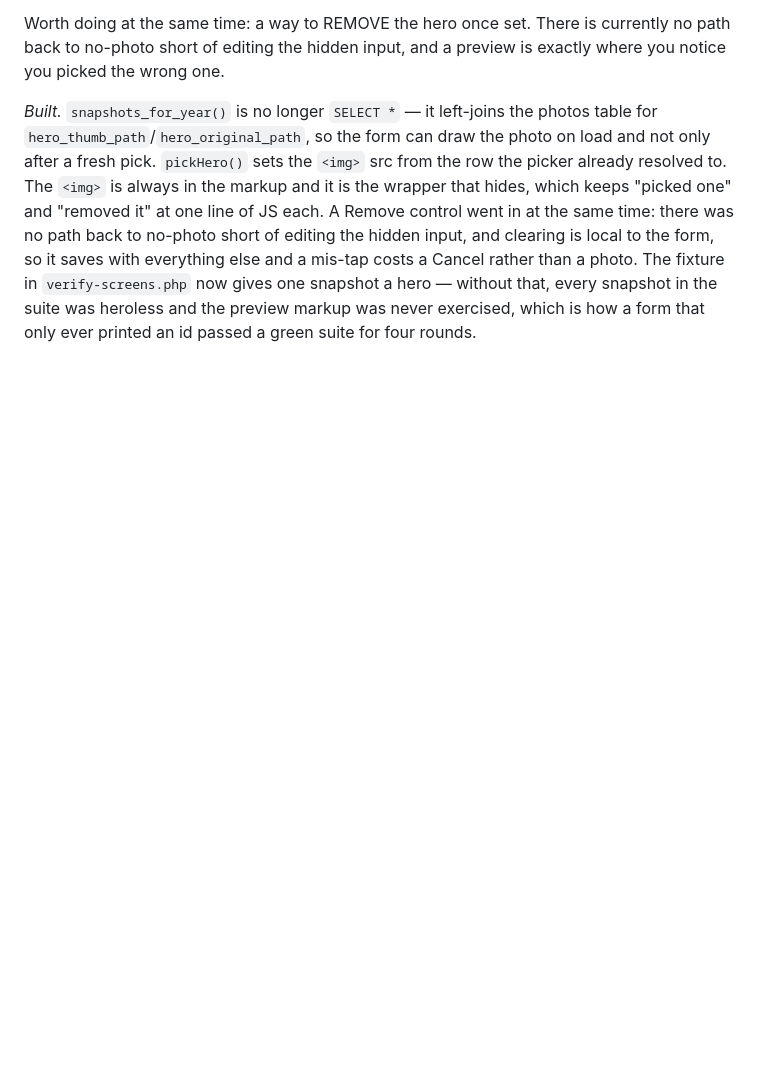
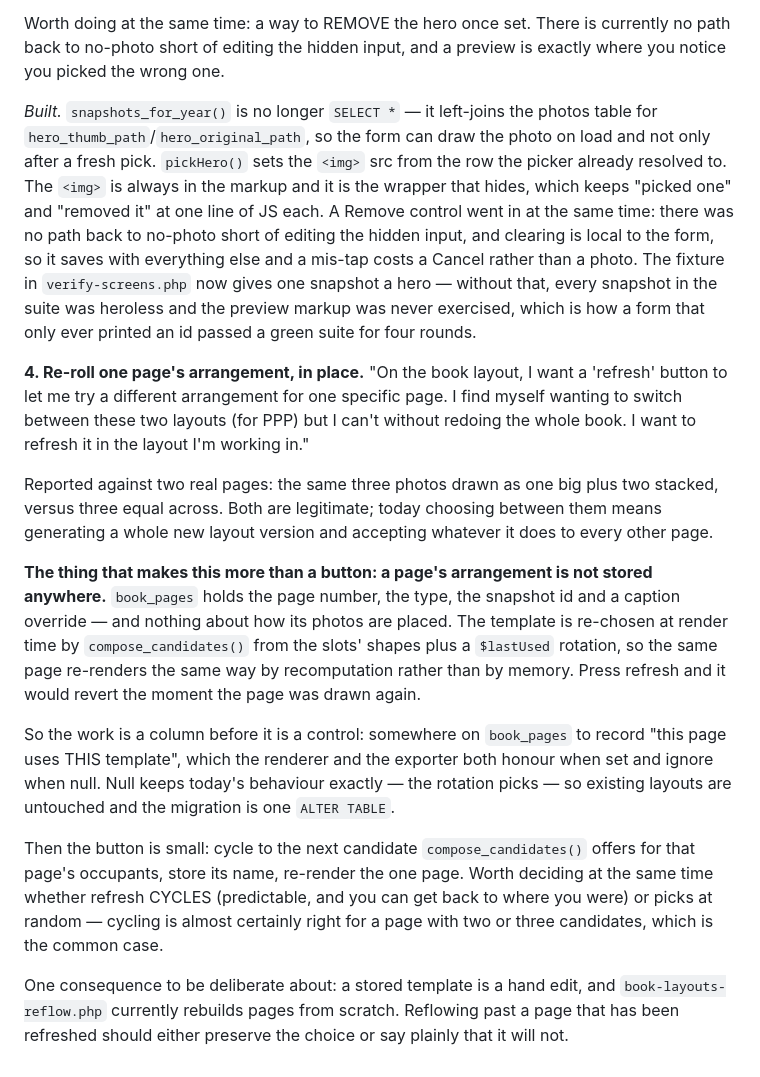
Before and after one commit to kathrynmarinaro/keepsake, a Markdown page: PLAN.md, the part around the change. Rendered like a GitHub page; blank space fills up the shorter version.

Commit message:
Log the per-page arrangement refresh in the backlog
"I want a refresh button to let me try a different arrangement for one
specific page... I want to refresh it in the layout I'm working in."

Records the part that makes it more than a button: a page's arrangement
is not stored. book_pages keeps the number, the type, the snapshot id
and a caption override, and the template is re-chosen at render time by
compose_candidates() from the slot shapes plus a rotation — so a refresh
with nowhere to record the choice would revert on the next render. The
work is a nullable column first (null = today's behaviour, so existing
layouts are untouched), then the control, then a decision about what
reflow does to a page that has been refreshed by hand.

Co-Authored-By: Claude Opus 5 <noreply@anthropic.com>
Claude-Session: https://claude.ai/code/session_01PoZBymBtsinkSff9mo6HGe

```diff
--- a/PLAN.md
+++ b/PLAN.md
@@ -2105,3 +2105,39 @@ rather than a photo. The fixture in `verify-screens.php` now gives one snapshot
 a hero — without that, every snapshot in the suite was heroless and the preview
 markup was never exercised, which is how a form that only ever printed an id
 passed a green suite for four rounds.
+
+**4. Re-roll one page's arrangement, in place.** "On the book layout, I want a
+'refresh' button to let me try a different arrangement for one specific page. I
+find myself wanting to switch between these two layouts (for PPP) but I can't
+without redoing the whole book. I want to refresh it in the layout I'm working
+in."
+
+Reported against two real pages: the same three photos drawn as one big plus two
+stacked, versus three equal across. Both are legitimate; today choosing between
+them means generating a whole new layout version and accepting whatever it does
+to every other page.
+
+**The thing that makes this more than a button: a page's arrangement is not
+stored anywhere.** `book_pages` holds the page number, the type, the snapshot id
+and a caption override — and nothing about how its photos are placed. The
+template is re-chosen at render time by `compose_candidates()` from the slots'
+shapes plus a `$lastUsed` rotation, so the same page re-renders the same way by
+recomputation rather than by memory. Press refresh and it would revert the
+moment the page was drawn again.
+
+So the work is a column before it is a control: somewhere on `book_pages` to
+record "this page uses THIS template", which the renderer and the exporter both
+honour when set and ignore when null. Null keeps today's behaviour exactly —
+the rotation picks — so existing layouts are untouched and the migration is one
+`ALTER TABLE`.
+
+Then the button is small: cycle to the next candidate `compose_candidates()`
+offers for that page's occupants, store its name, re-render the one page. Worth
+deciding at the same time whether refresh CYCLES (predictable, and you can get
+back to where you were) or picks at random — cycling is almost certainly right
+for a page with two or three candidates, which is the common case.
+
+One consequence to be deliberate about: a stored template is a hand edit, and
+`book-layouts-reflow.php` currently rebuilds pages from scratch. Reflowing past
+a page that has been refreshed should either preserve the choice or say plainly
+that it will not.
```
